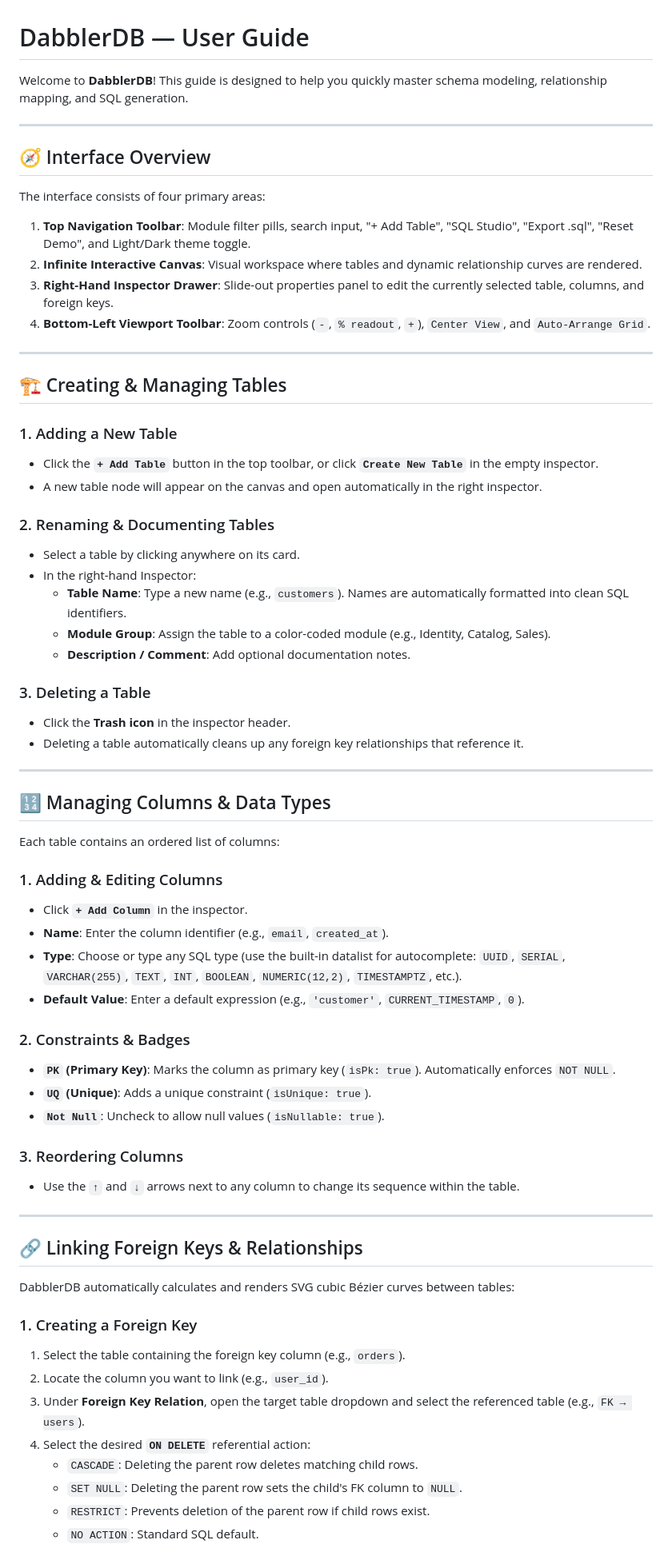
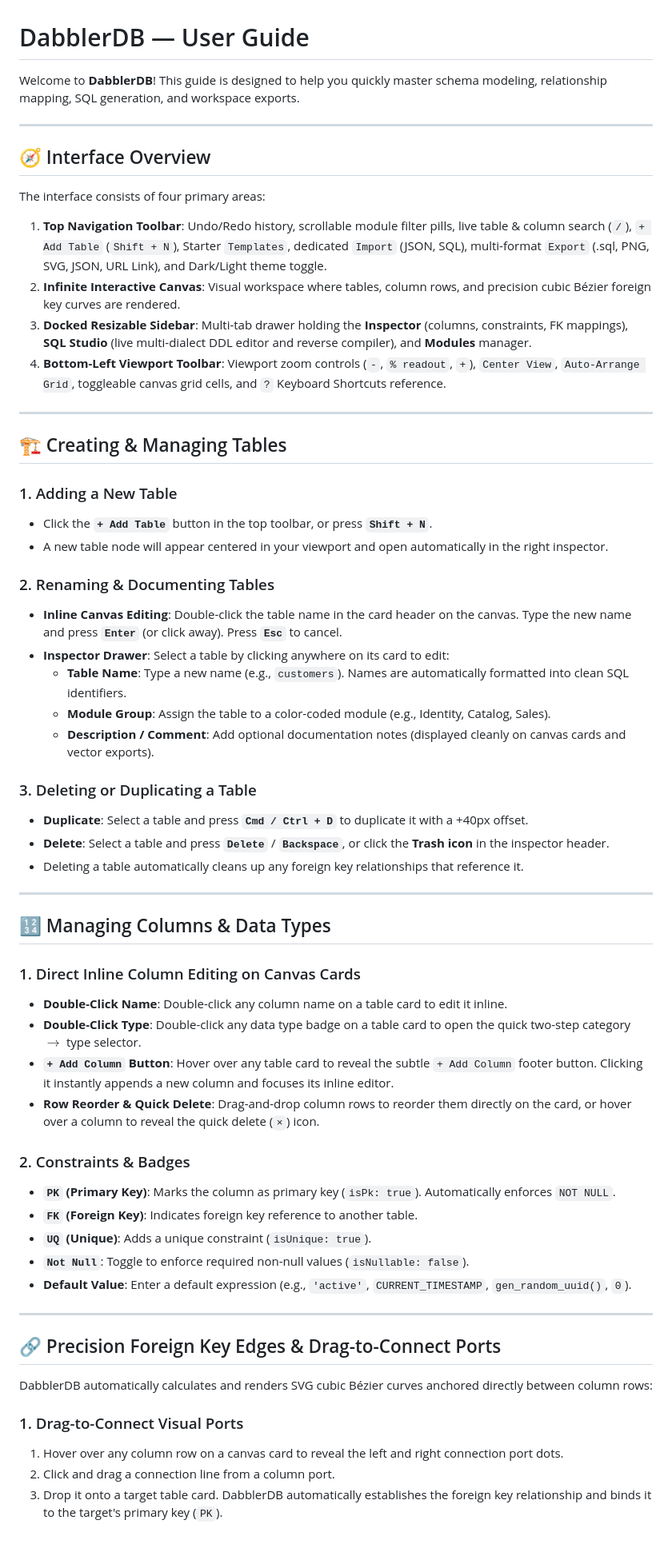
Before and after one commit to sakiththewmika/DabblerDB, a Markdown page: docs/USER_GUIDE.md, the part around one of its changes. Shown at 80% size. Drawn GitHub-style.

```diff
--- a/docs/USER_GUIDE.md
+++ b/docs/USER_GUIDE.md
@@ -1,69 +1,62 @@
 # DabblerDB — User Guide
 
-Welcome to **DabblerDB**! This guide is designed to help you quickly master schema modeling, relationship mapping, and SQL generation.
+Welcome to **DabblerDB**! This guide is designed to help you quickly master schema modeling, relationship mapping, SQL generation, and workspace exports.
 
 ---
 
 ## 🧭 Interface Overview
 
 The interface consists of four primary areas:
-1. **Top Navigation Toolbar**: Module filter pills, search input, "+ Add Table", "SQL Studio", "Export .sql", "Reset Demo", and Light/Dark theme toggle.
-2. **Infinite Interactive Canvas**: Visual workspace where tables and dynamic relationship curves are rendered.
-3. **Right-Hand Inspector Drawer**: Slide-out properties panel to edit the currently selected table, columns, and foreign keys.
-4. **Bottom-Left Viewport Toolbar**: Zoom controls (`-`, `% readout`, `+`), `Center View`, and `Auto-Arrange Grid`.
+1. **Top Navigation Toolbar**: Undo/Redo history, scrollable module filter pills, live table & column search (`/`), `+ Add Table` (`Shift + N`), Starter `Templates`, dedicated `Import` (JSON, SQL), multi-format `Export` (.sql, PNG, SVG, JSON, URL Link), and Dark/Light theme toggle.
+2. **Infinite Interactive Canvas**: Visual workspace where tables, column rows, and precision cubic Bézier foreign key curves are rendered.
+3. **Docked Resizable Sidebar**: Multi-tab drawer holding the **Inspector** (columns, constraints, FK mappings), **SQL Studio** (live multi-dialect DDL editor and reverse compiler), and **Modules** manager.
+4. **Bottom-Left Viewport Toolbar**: Viewport zoom controls (`-`, `% readout`, `+`), `Center View`, `Auto-Arrange Grid`, toggleable canvas grid cells, and `?` Keyboard Shortcuts reference.
 
 ---
 
 ## 🏗️ Creating & Managing Tables
 
 ### 1. Adding a New Table
-- Click the **`+ Add Table`** button in the top toolbar, or click **`Create New Table`** in the empty inspector.
-- A new table node will appear on the canvas and open automatically in the right inspector.
+- Click the **`+ Add Table`** button in the top toolbar, or press **`Shift + N`**.
+- A new table node will appear centered in your viewport and open automatically in the right inspector.
 
 ### 2. Renaming & Documenting Tables
-- Select a table by clicking anywhere on its card.
-- In the right-hand Inspector:
+- **Inline Canvas Editing**: Double-click the table name in the card header on the canvas. Type the new name and press **`Enter`** (or click away). Press **`Esc`** to cancel.
+- **Inspector Drawer**: Select a table by clicking anywhere on its card to edit:
   - **Table Name**: Type a new name (e.g., `customers`). Names are automatically formatted into clean SQL identifiers.
   - **Module Group**: Assign the table to a color-coded module (e.g., Identity, Catalog, Sales).
-  - **Description / Comment**: Add optional documentation notes.
+  - **Description / Comment**: Add optional documentation notes (displayed cleanly on canvas cards and vector exports).
 
-### 3. Deleting a Table
-- Click the **Trash icon** in the inspector header.
+### 3. Deleting or Duplicating a Table
+- **Duplicate**: Select a table and press **`Cmd / Ctrl + D`** to duplicate it with a +40px offset.
+- **Delete**: Select a table and press **`Delete`** / **`Backspace`**, or click the **Trash icon** in the inspector header.
 - Deleting a table automatically cleans up any foreign key relationships that reference it.
 
 ---
 
 ## 🔢 Managing Columns & Data Types
 
-Each table contains an ordered list of columns:
-
-### 1. Adding & Editing Columns
-- Click **`+ Add Column`** in the inspector.
-- **Name**: Enter the column identifier (e.g., `email`, `created_at`).
-- **Type**: Choose or type any SQL type (use the built-in datalist for autocomplete: `UUID`, `SERIAL`, `VARCHAR(255)`, `TEXT`, `INT`, `BOOLEAN`, `NUMERIC(12,2)`, `TIMESTAMPTZ`, etc.).
-- **Default Value**: Enter a default expression (e.g., `'customer'`, `CURRENT_TIMESTAMP`, `0`).
+### 1. Direct Inline Column Editing on Canvas Cards
+- **Double-Click Name**: Double-click any column name on a table card to edit it inline.
+- **Double-Click Type**: Double-click any data type badge on a table card to open the quick two-step category $\to$ type selector.
+- **`+ Add Column` Button**: Hover over any table card to reveal the subtle `+ Add Column` footer button. Clicking it instantly appends a new column and focuses its inline editor.
+- **Row Reorder & Quick Delete**: Drag-and-drop column rows to reorder them directly on the card, or hover over a column to reveal the quick delete (`×`) icon.
 
 ### 2. Constraints & Badges
 - **`PK` (Primary Key)**: Marks the column as primary key (`isPk: true`). Automatically enforces `NOT NULL`.
+- **`FK` (Foreign Key)**: Indicates foreign key reference to another table.
 - **`UQ` (Unique)**: Adds a unique constraint (`isUnique: true`).
-- **`Not Null`**: Uncheck to allow null values (`isNullable: true`).
-
-### 3. Reordering Columns
-- Use the **`↑`** and **`↓`** arrows next to any column to change its sequence within the table.
+- **`Not Null`**: Toggle to enforce required non-null values (`isNullable: false`).
+- **Default Value**: Enter a default expression (e.g., `'active'`, `CURRENT_TIMESTAMP`, `gen_random_uuid()`, `0`).
 
 ---
 
-## 🔗 Linking Foreign Keys & Relationships
+## 🔗 Precision Foreign Key Edges & Drag-to-Connect Ports
 
-DabblerDB automatically calculates and renders SVG cubic Bézier curves between tables:
+DabblerDB automatically calculates and renders SVG cubic Bézier curves anchored directly between column rows:
 
-### 1. Creating a Foreign Key
-1. Select the table containing the foreign key column (e.g., `orders`).
-2. Locate the column you want to link (e.g., `user_id`).
-3. Under **Foreign Key Relation**, open the target table dropdown and select the referenced table (e.g., `FK → users`).
-4. Select the desired **`ON DELETE`** referential action:
-   - `CASCADE`: Deleting the parent row deletes matching child rows.
-   - `SET NULL`: Deleting the parent row sets the child's FK column to `NULL`.
-   - `RESTRICT`: Prevents deletion of the parent row if child rows exist.
-   - `NO ACTION`: Standard SQL default.
+### 1. Drag-to-Connect Visual Ports
+1. Hover over any column row on a canvas card to reveal the left and right connection port dots.
+2. Click and drag a connection line from a column port.
+3. Drop it onto a target table card. DabblerDB automatically establishes the foreign key relationship and binds it to the target's primary key (`PK`).
 
```
Also changed, not shown: other parts of docs/USER_GUIDE.md (+43 -16 lines), CONTRIBUTING.md (+4 -3 lines), README.md (+67 -34 lines), docs/screenshots/dark-mode.png (added), docs/screenshots/light-mode.png (added), 3 other files.
